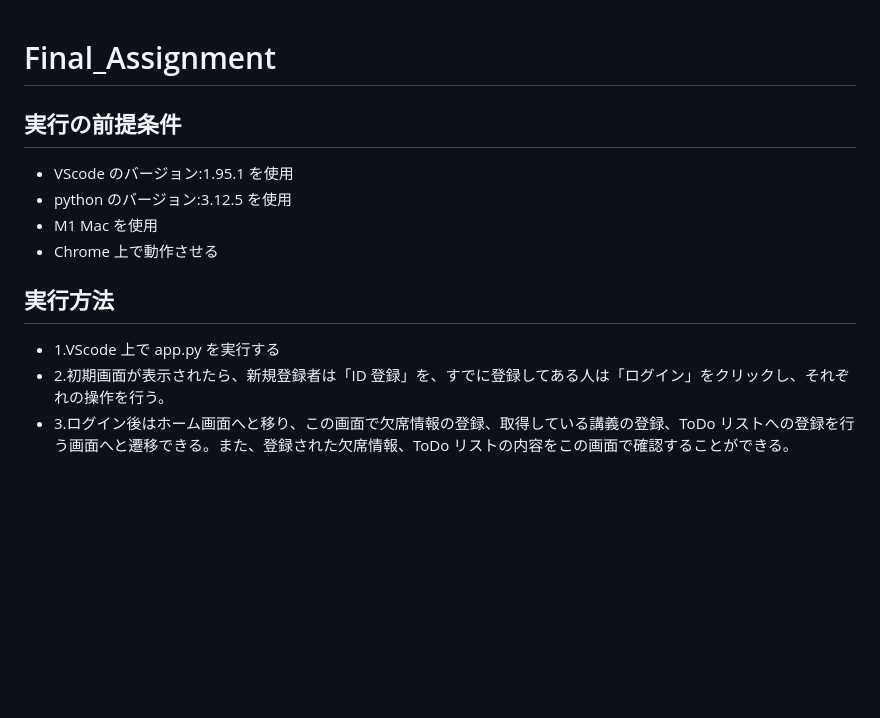
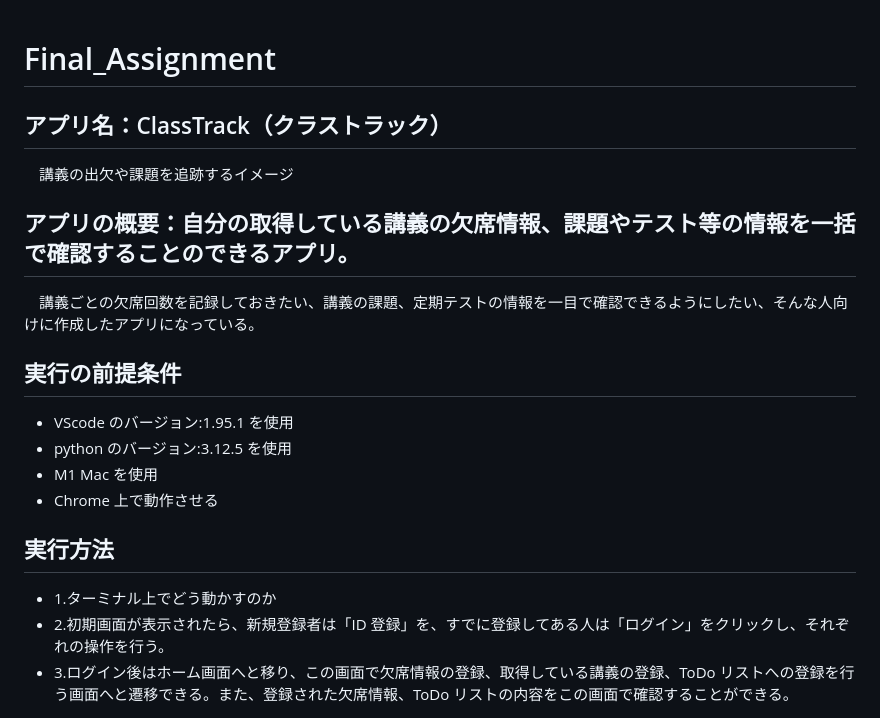
Before and after one commit to 2024A-IT-OOP2-G10/Final_Assignment, a Markdown page: README.md, the part around the change. Drawn GitHub-style; blank space fills up the shorter version.

```diff
--- a/README.md
+++ b/README.md
@@ -1,4 +1,10 @@
 # Final_Assignment
+
+## アプリ名：ClassTrack（クラストラック）
+　講義の出欠や課題を追跡するイメージ
+
+## アプリの概要：自分の取得している講義の欠席情報、課題やテスト等の情報を一括で確認することのできるアプリ。
+　講義ごとの欠席回数を記録しておきたい、講義の課題、定期テストの情報を一目で確認できるようにしたい、そんな人向けに作成したアプリになっている。
 
 ## 実行の前提条件
 
@@ -9,7 +15,7 @@
 
 ## 実行方法
 
-- 1.VScode 上で app.py を実行する
+- 1.ターミナル上でどう動かすのか
 - 2.初期画面が表示されたら、新規登録者は「ID 登録」を、すでに登録してある人は「ログイン」をクリックし、それぞれの操作を行う。
 - 3.ログイン後はホーム画面へと移り、この画面で欠席情報の登録、取得している講義の登録、ToDo リストへの登録を行う画面へと遷移できる。また、登録された欠席情報、ToDo リストの内容をこの画面で確認することができる。
 
```
